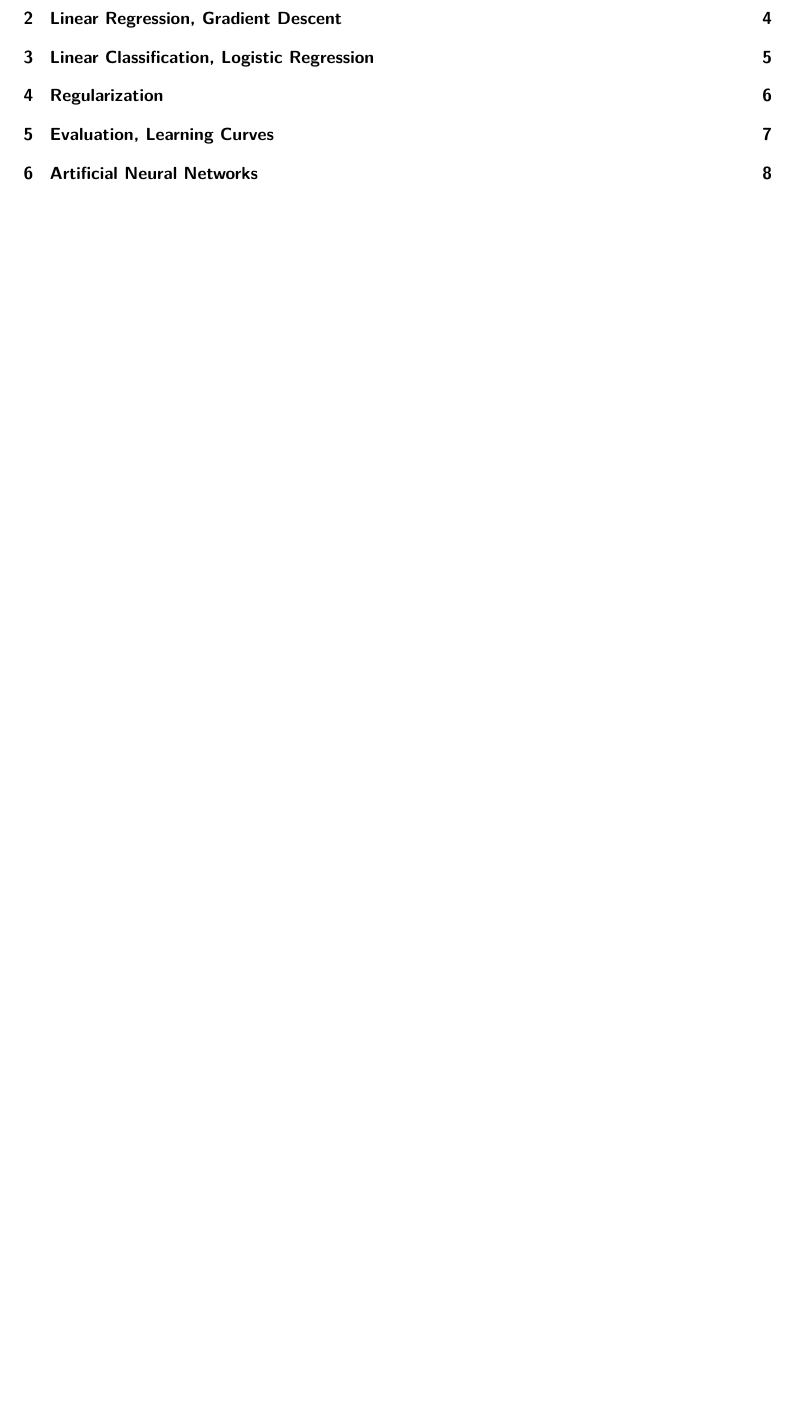
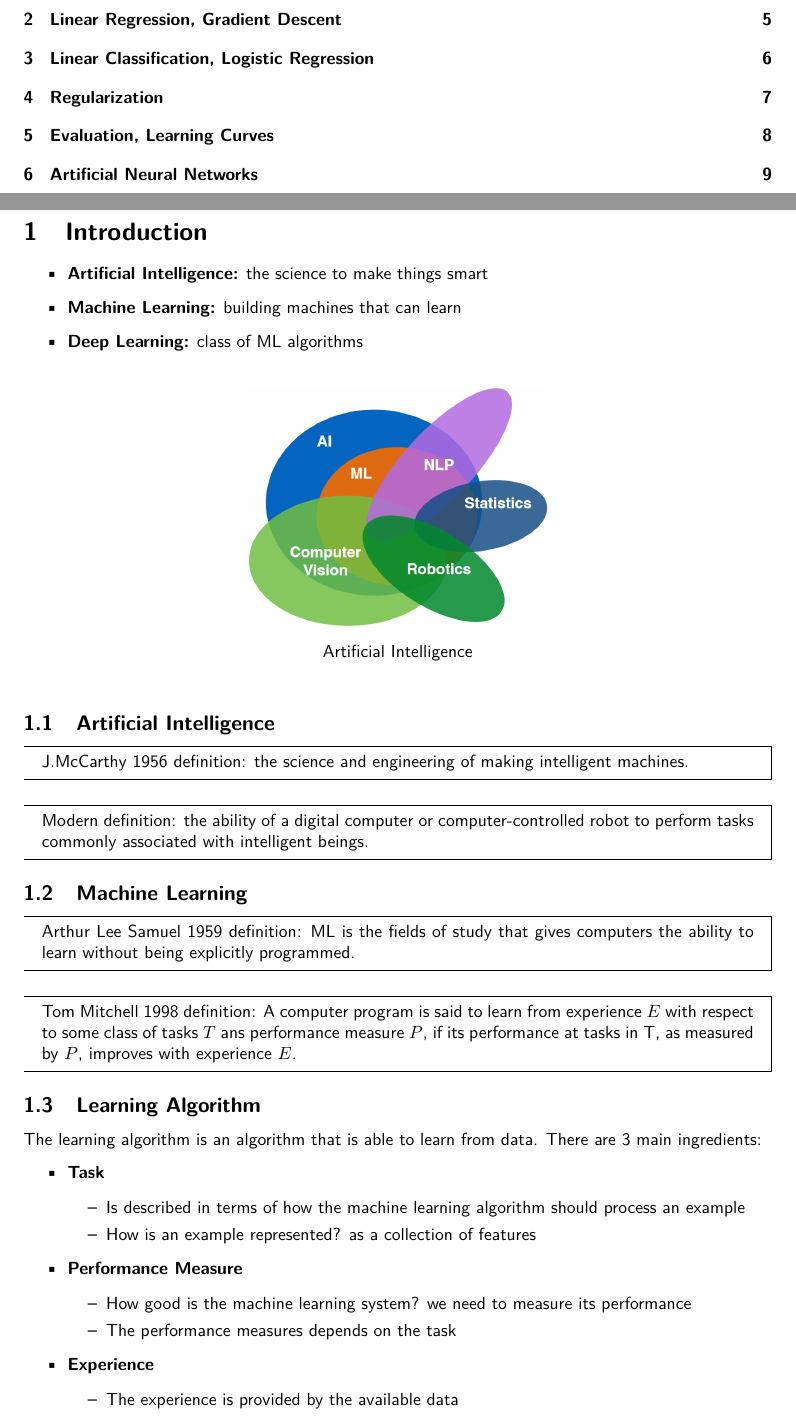
Before and after one commit to G4utama/IML, a LaTeX document (summary/IML.tex, which reads summary/Introduction.tex, summary/packages.tex): part of page 2 of 8 before the commit and two parts of pages 2 and 3 of 9 after it, the two joined at a grey line, cut so that both start at the same text, the shorter picture padded with empty space. Compiled offline with pdfLaTeX.

Commit message:
introduction

```diff
--- /dev/null
+++ b/summary/Introduction.tex
@@ -0,0 +1,46 @@
+\section{Introduction}
+
+\begin{itemize}
+    \item \textbf{Artificial Intelligence:} the science to make things smart
+    \item \textbf{Machine Learning:} building machines that can learn
+    \item \textbf{Deep Learning:} class of ML algorithms
+\end{itemize}
+\begin{figure}[h]
+    \centering
+    \includegraphics[width=0.4\textwidth]{images/AI.png}
+    \caption{Artificial Intelligence}
+\end{figure}
+
+\subsection{Artificial Intelligence}
+\begin{mdframed}
+    J.McCarthy 1956 definition: the science and engineering of making intelligent machines.
+\end{mdframed}
+\begin{mdframed}
+    Modern definition: the ability of a digital computer or computer-controlled robot to perform tasks commonly associated with intelligent beings.
+\end{mdframed}
+
+\subsection{Machine Learning}
+\begin{mdframed}
+    Arthur Lee Samuel 1959 definition: ML is the fields of study that gives computers the ability to learn without being explicitly programmed.
+\end{mdframed}
+\begin{mdframed}
+    Tom Mitchell 1998 definition: A computer program is said to learn from experience $E$ with respect to some class of tasks $T$ ans performance measure $P$, if its performance at tasks in T, as measured by $P$, improves with experience $E$.
+\end{mdframed}
+
+\subsection{Learning Algorithm}
+The learning algorithm is an algorithm that is able to learn from data. There are 3 main ingredients:
+\begin{itemize}
+    \item \textbf{Task}
+    \begin{itemize}
+        \item Is described in terms of how the machine learning algorithm should process an example
+        \item How is an example represented? as a collection of features
+    \end{itemize}
+    \item \textbf{Performance Measure}
+    \begin{itemize}
+        \item How good is the machine learning system? we need to measure its performance
+        \item The performance measures depends on the task
+    \end{itemize}
+    \item \textbf{Experience}
+    \begin{itemize}
+        \item The experience is provided by the available data
+    \end{itemize}
--- a/summary/packages.tex
+++ b/summary/packages.tex
@@ -2,3 +2,8 @@
 \renewcommand\familydefault{\sfdefault} % font
 %\usepackage{fancyhdr} % header and footer
 \usepackage[a4paper, margin=3cm]{geometry} % margin
+\usepackage{mdframed} % frame
+\usepackage{multicol} % multicolumn
+\usepackage{graphicx} % images
+\usepackage[labelformat=empty]{caption} % caption without prefix
+\usepackage{flushend} % align
```
Also changed, not shown: summary/IML.tex (+1 -2 lines), summary/IML.pdf, summary/images/AI.png (added), summary/images/Bias.png (added), summary/Introduction.tex (34 more changed lines).
